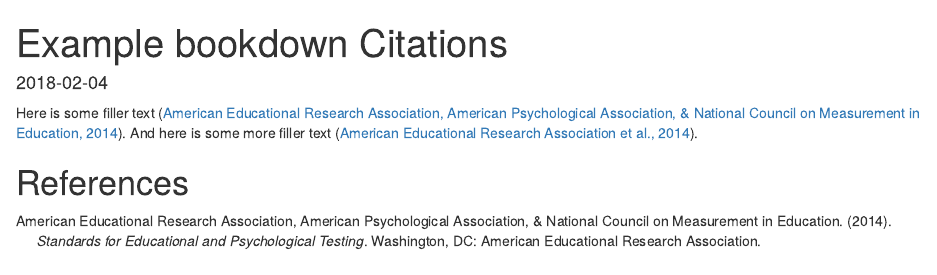
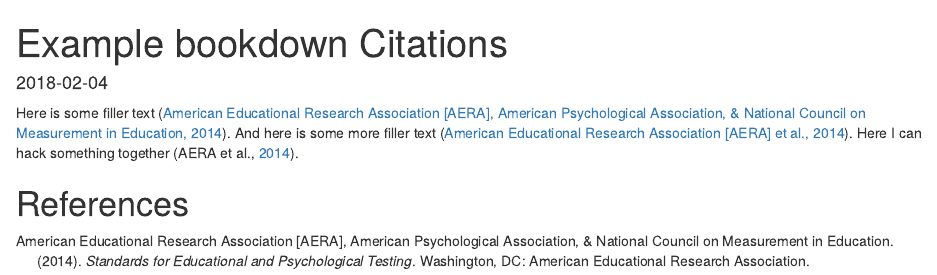
Before and after one commit to wjakethompson/bookdown-citations, an R Markdown document (bookdown-reprex.Rmd): the page in a window 1100 px wide, from its top. Rendered offline with R 4.5, knitr and Pandoc, with nearby package versions.

Commit message:
add hack for temporary fix

```diff
--- /dev/null
+++ b/abbrev.json
@@ -0,0 +1,8 @@
+{ "default": {
+    "hereinafter": {
+      "American Educational Research Association": "AERA",
+      "American Psychological Association": "APA",
+      "National Council on Measurement in Education": "NCME"
+    }
+  }
+}
--- a/bookdown-reprex.Rmd
+++ b/bookdown-reprex.Rmd
@@ -4,10 +4,11 @@
 output: bookdown::html_document2
 bibliography: ["references.bib"]
 biblio-style: apalike2
+citation-abbreviations: abbrev.json
 csl: apa.csl
 link-citations: yes
 ---
 
-Here is some filler text [@standards]. And here is some more filler text [@standards].
+Here is some filler text [@standards]. And here is some more filler text [@standards]. Here I can hack something together [AERA et al., -@standards].
 
 # References
--- a/references.bib
+++ b/references.bib
@@ -1,6 +1,6 @@
 @Book{standards,
   title = {{Standards for Educational and Psychological Testing}},
-  author = {{American Educational Research Association} and {American Psychological Association} and {National Council on Measurement in Education}},
+  author = {{American Educational Research Association [AERA]} and {American Psychological Association} and {National Council on Measurement in Education}},
   shortauthor = {AERA},
   publisher = {American Educational Research Association},
   address = {Washington, DC},
```
Also changed, not shown: bookdown-reprex.html.
